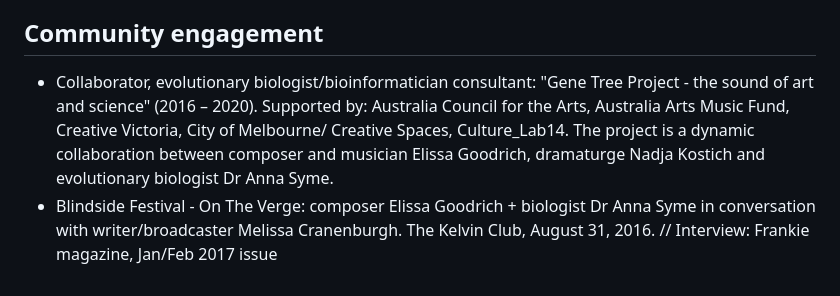
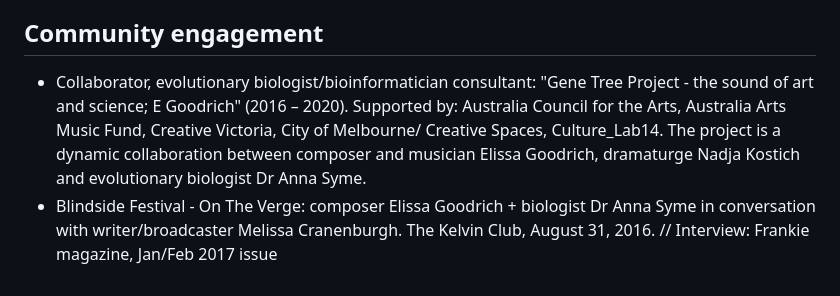
Before and after one commit to AnnaSyme/annasyme.github.io, a Markdown page: index.md, the part around the change. GitHub-like rendering.

```diff
--- a/index.md
+++ b/index.md
@@ -210,5 +210,5 @@ Selected workflows; owner/creator AE Syme
 
 ## Community engagement
 
-- Collaborator, evolutionary biologist/bioinformatician consultant: "Gene Tree Project - the sound of art and science" (2016 – 2020). Supported by: Australia Council for the Arts, Australia Arts Music Fund, Creative Victoria, City of Melbourne/ Creative Spaces, Culture_Lab14. The project is a dynamic collaboration between composer and musician Elissa Goodrich, dramaturge Nadja Kostich and evolutionary biologist Dr Anna Syme.
+- Collaborator, evolutionary biologist/bioinformatician consultant: "Gene Tree Project - the sound of art and science; E Goodrich" (2016 – 2020). Supported by: Australia Council for the Arts, Australia Arts Music Fund, Creative Victoria, City of Melbourne/ Creative Spaces, Culture_Lab14. The project is a dynamic collaboration between composer and musician Elissa Goodrich, dramaturge Nadja Kostich and evolutionary biologist Dr Anna Syme.
 - Blindside Festival - On The Verge: composer Elissa Goodrich + biologist Dr Anna Syme in conversation with writer/broadcaster Melissa Cranenburgh. The Kelvin Club, August 31, 2016. // Interview: Frankie magazine, Jan/Feb 2017 issue
```
